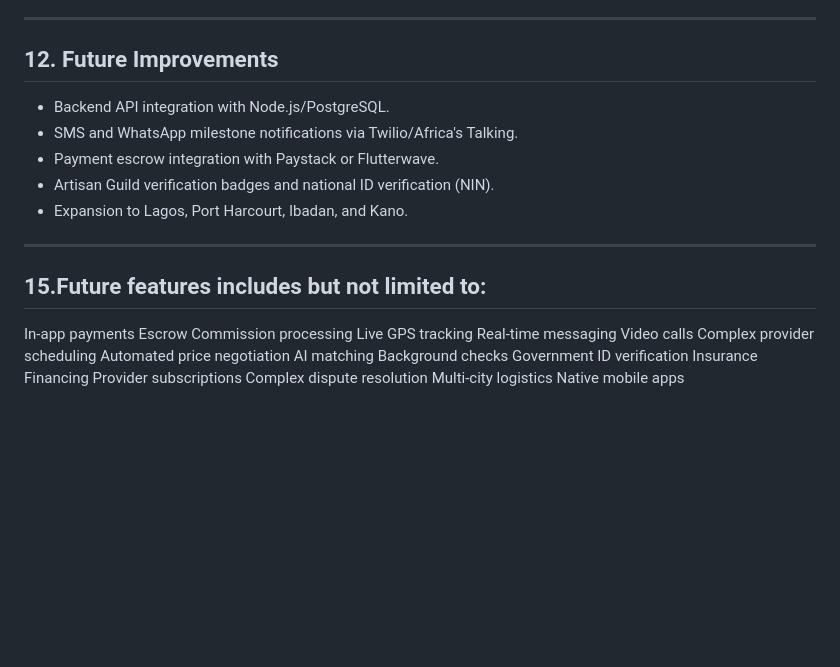
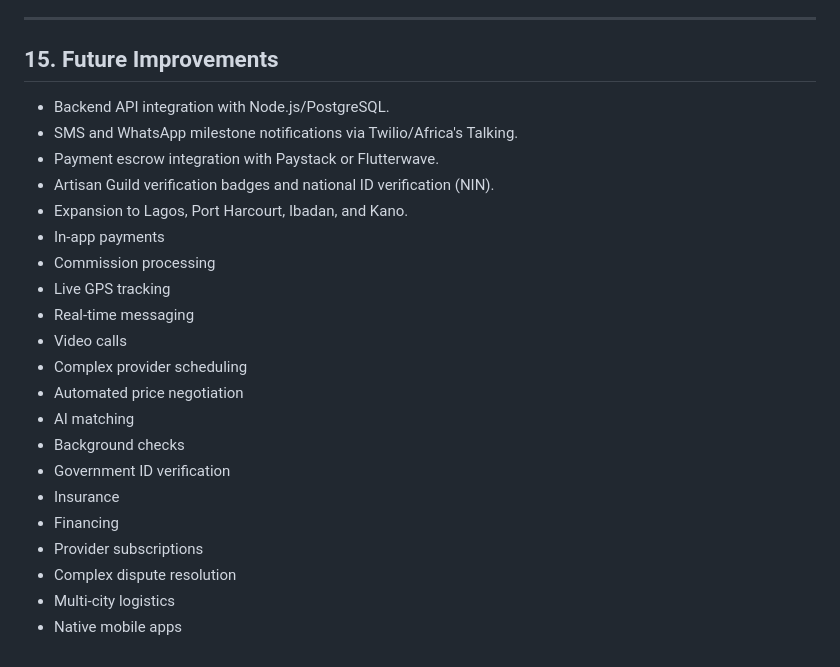
Before and after one commit to VivaMomentum/KAZI, a Markdown page: README.md, the part around the change. GitHub-like rendering; blank space fills up the shorter version.

Commit message:
Revise Future Improvements section in README
Updated section numbers and consolidated future features.

```diff
--- a/README.md
+++ b/README.md
@@ -242,32 +242,26 @@ Every registered user on Kazi receives a permanent, unique Kazi ID:
 
 ---
 
-## 12. Future Improvements
+## 15. Future Improvements
 
 - Backend API integration with Node.js/PostgreSQL.
 - SMS and WhatsApp milestone notifications via Twilio/Africa's Talking.
 - Payment escrow integration with Paystack or Flutterwave.
 - Artisan Guild verification badges and national ID verification (NIN).
 - Expansion to Lagos, Port Harcourt, Ibadan, and Kano.
-
-
----
-
-## 15.Future features includes but not limited to:
-In-app payments
-Escrow
-Commission processing
-Live GPS tracking
-Real-time messaging
-Video calls
-Complex provider scheduling
-Automated price negotiation
-AI matching
-Background checks
-Government ID verification
-Insurance
-Financing
-Provider subscriptions
-Complex dispute resolution
-Multi-city logistics
-Native mobile apps
+- In-app payments
+- Commission processing
+- Live GPS tracking
+- Real-time messaging
+- Video calls
+- Complex provider scheduling
+- Automated price negotiation
+- AI matching
+- Background checks
+- Government ID verification
+- Insurance
+- Financing
+- Provider subscriptions
+- Complex dispute resolution
+- Multi-city logistics
+- Native mobile apps
```
